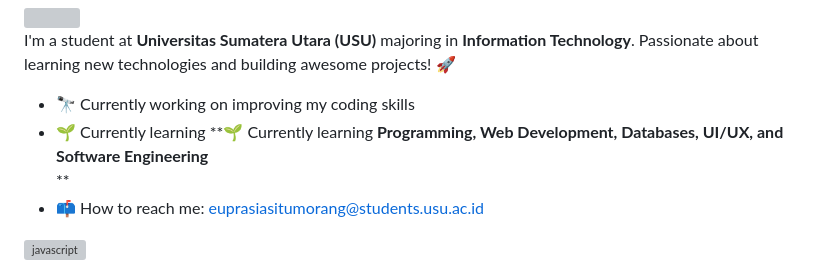
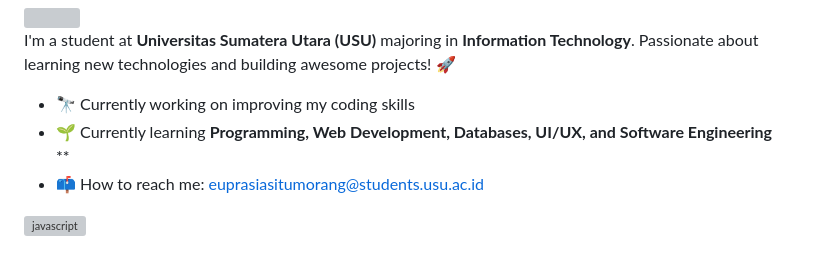
Before and after one commit to euprasiaaja/euprasiaaja, a Markdown page: README.md, the part around the change. GitHub-like rendering; grey boxes are pictures that could not be loaded.

```diff
--- a/README.md
+++ b/README.md
@@ -5,7 +5,7 @@
 I'm a student at **Universitas Sumatera Utara (USU)** majoring in **Information Technology**. Passionate about learning new technologies and building awesome projects! 🚀
 
 - 🔭 Currently working on improving my coding skills
-- 🌱 Currently learning **🌱 Currently learning **Programming, Web Development, Databases, UI/UX, and Software Engineering**
+- 🌱 Currently learning **Programming, Web Development, Databases, UI/UX, and Software Engineering**
 **
 - 📫 How to reach me: euprasiasitumorang@students.usu.ac.id
 
```
